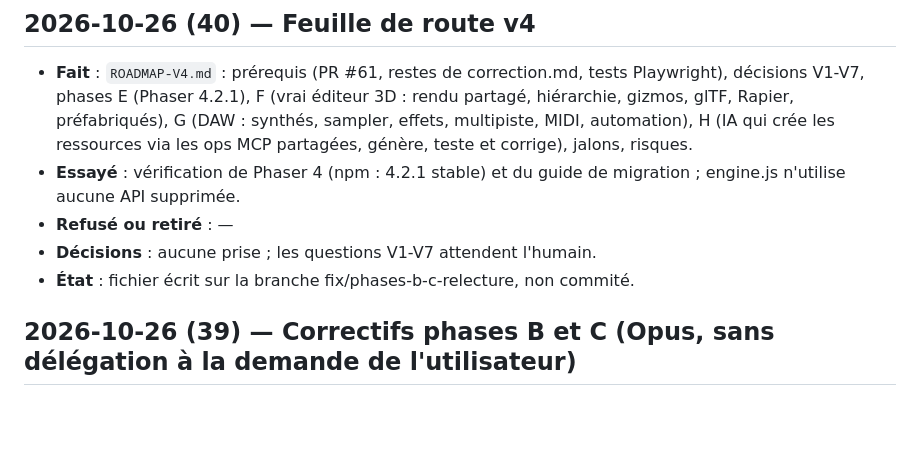
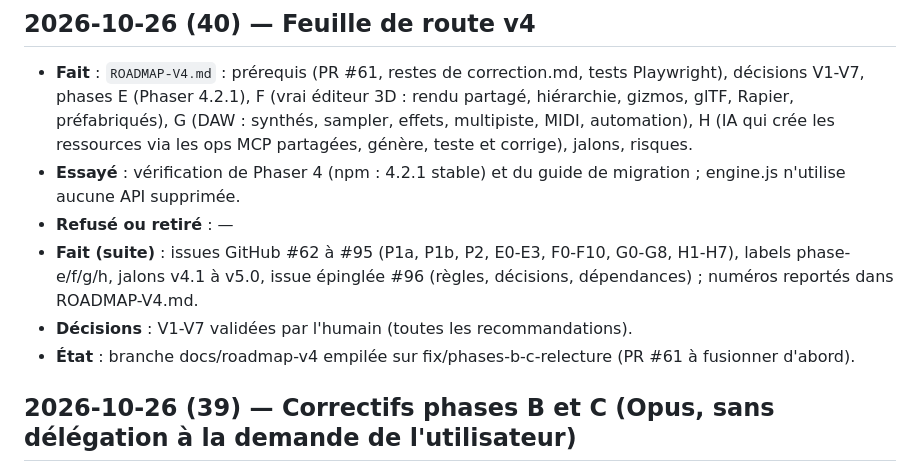
Before and after one commit to dyzlek/pixelforge, a Markdown page: .claude/JOURNAL.md, the part around the change. GitHub-like rendering; blank space fills up the shorter version.

Commit message:
docs(journal): issues de la feuille de route v4
Co-Authored-By: Claude <noreply@anthropic.com>

```diff
--- a/.claude/JOURNAL.md
+++ b/.claude/JOURNAL.md
@@ -4,8 +4,9 @@
 - **Fait** : `ROADMAP-V4.md` : prérequis (PR #61, restes de correction.md, tests Playwright), décisions V1-V7, phases E (Phaser 4.2.1), F (vrai éditeur 3D : rendu partagé, hiérarchie, gizmos, glTF, Rapier, préfabriqués), G (DAW : synthés, sampler, effets, multipiste, MIDI, automation), H (IA qui crée les ressources via les ops MCP partagées, génère, teste et corrige), jalons, risques.
 - **Essayé** : vérification de Phaser 4 (npm : 4.2.1 stable) et du guide de migration ; engine.js n'utilise aucune API supprimée.
 - **Refusé ou retiré** : —
-- **Décisions** : aucune prise ; les questions V1-V7 attendent l'humain.
-- **État** : fichier écrit sur la branche fix/phases-b-c-relecture, non commité.
+- **Fait (suite)** : issues GitHub #62 à #95 (P1a, P1b, P2, E0-E3, F0-F10, G0-G8, H1-H7), labels phase-e/f/g/h, jalons v4.1 à v5.0, issue épinglée #96 (règles, décisions, dépendances) ; numéros reportés dans ROADMAP-V4.md.
+- **Décisions** : V1-V7 validées par l'humain (toutes les recommandations).
+- **État** : branche docs/roadmap-v4 empilée sur fix/phases-b-c-relecture (PR #61 à fusionner d'abord).
 
 ## 2026-10-26 (39) — Correctifs phases B et C (Opus, sans délégation à la demande de l'utilisateur)
 - **Fait** : runtime 3D (gridmap `{blockSize, blocks}`, modèles voxel rendus, collisions 3 axes en sous-pas, son, keydown, ambiance par scène, startScene3DId, API étendue, rotateY positif = droite, purge des instances, nettoyage WebGL) ; éditeurs voxel / scène 3D (format unique, couleur 0, dimensions width/height/depth, annuler/rétablir via store.update, pas de modification à l'ouverture, glTF vérifié, fuites) ; RLE durci ; nœuds Blueprint 2D-only + erreur de compilation par dimension (éditeur, MCP, validate) ; chip.js (batterie, solo, boucle loop.start, rendu hors-ligne synchrone, robustesse, purge) ; éditeur musical (nettoyages, undo) ; échappement HTML des noms ; play.js (scène testée, resize 3D). Nouveau test `src/runtime3d/test/sim3d.test.mjs`. correction.md mis à jour (fait / reste).
```
